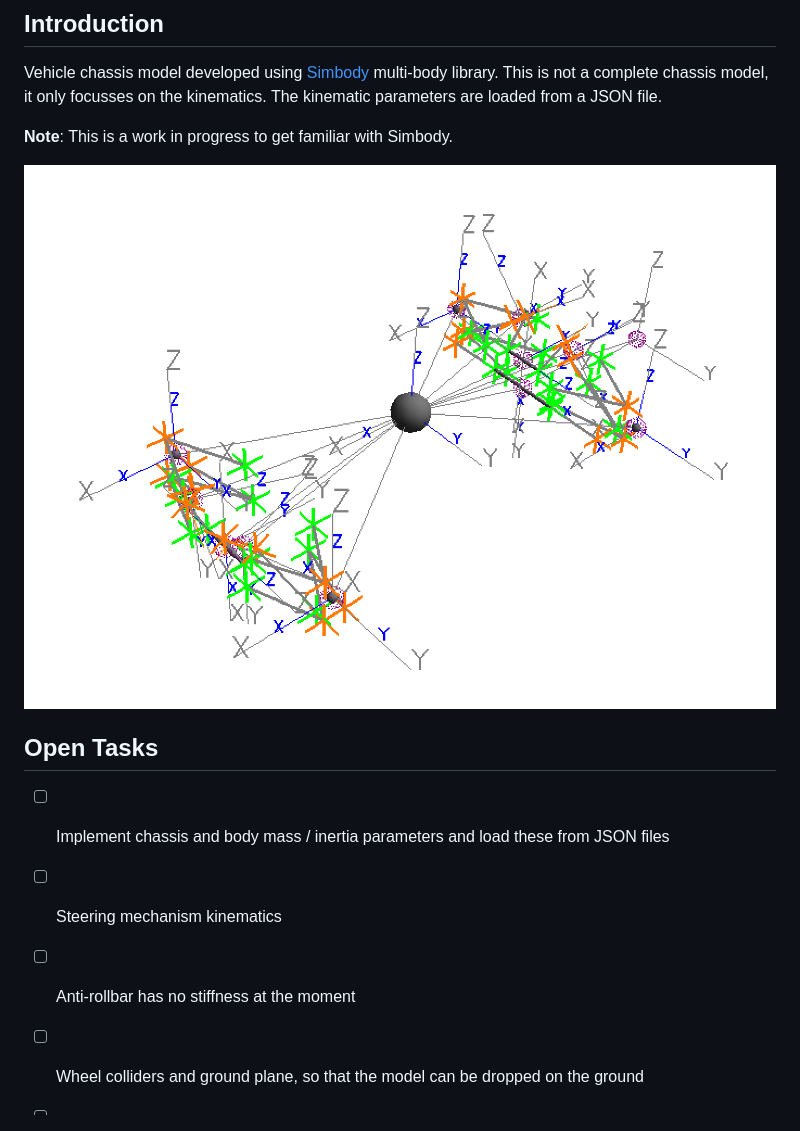
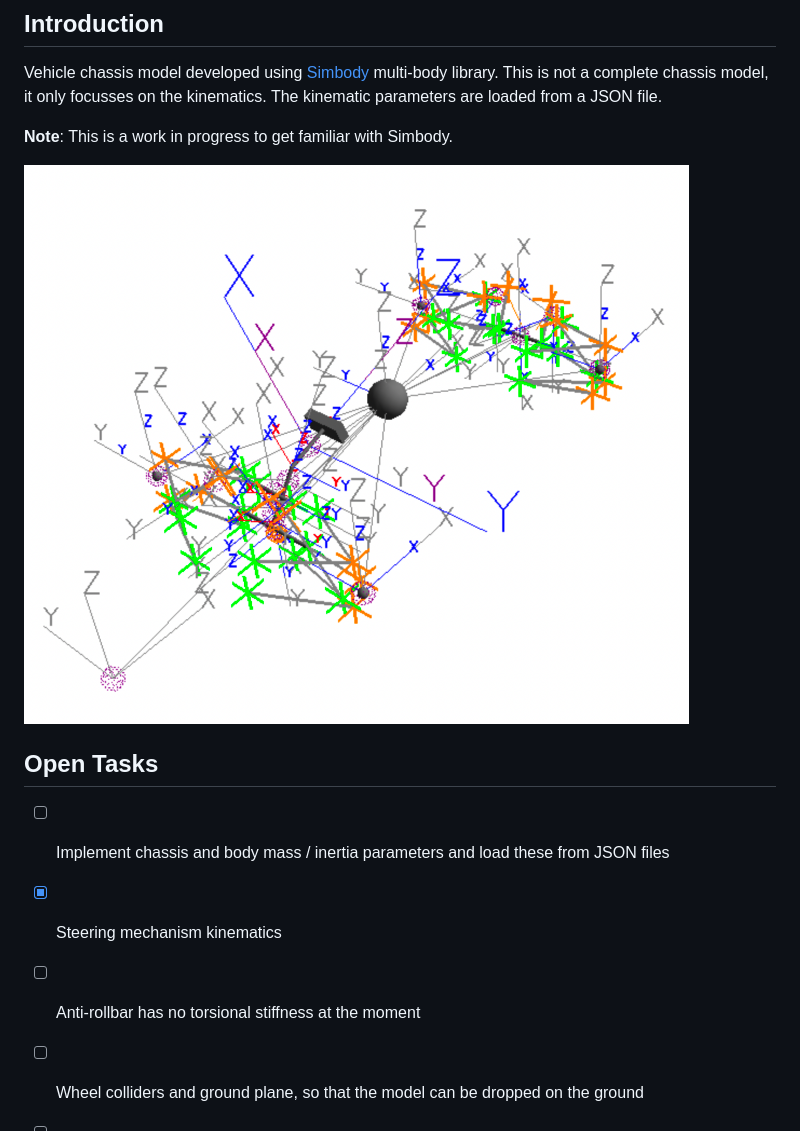
Before and after one commit to MarvinSt/vehicle-model, a Markdown page: README.md, the part around the change. Drawn GitHub-style; pictures changed too: img/chassis.png.

Commit message:
Steering mechanism with universal joints

```diff
--- a/README.md
+++ b/README.md
@@ -9,8 +9,8 @@ Vehicle chassis model developed using [Simbody](https://github.com/simbody/simbo
 ## Open Tasks
 
 - [ ] Implement chassis and body mass / inertia parameters and load these from JSON files
-- [ ] Steering mechanism kinematics
-- [ ] Anti-rollbar has no stiffness at the moment
+- [x] Steering mechanism kinematics
+- [ ] Anti-rollbar has no torsional stiffness at the moment
 - [ ] Wheel colliders and ground plane, so that the model can be dropped on the ground
 - [ ] Non-linear spring/damper characteristics
     - [ ] Bump stops
```
Also changed, not shown: 1 other file.
